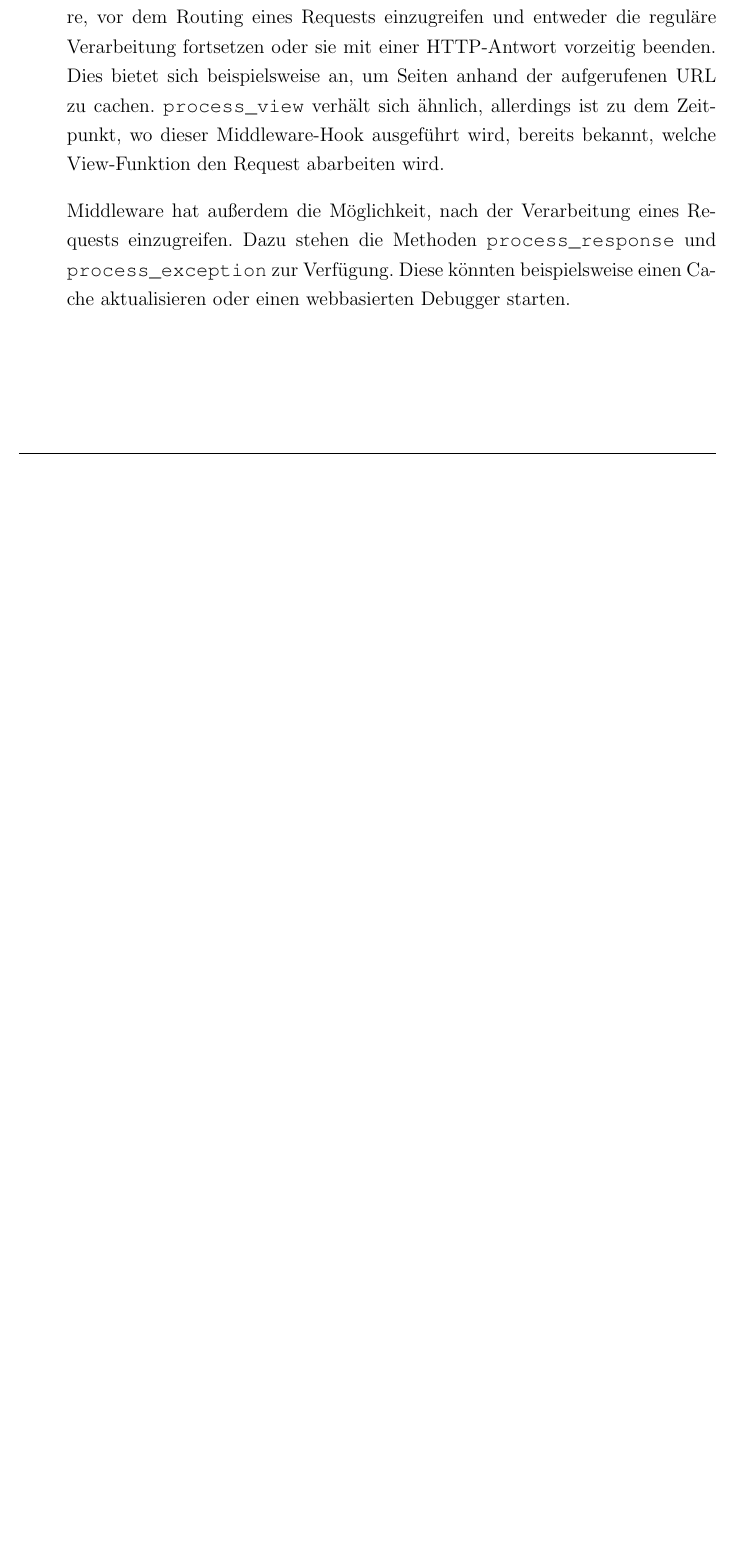
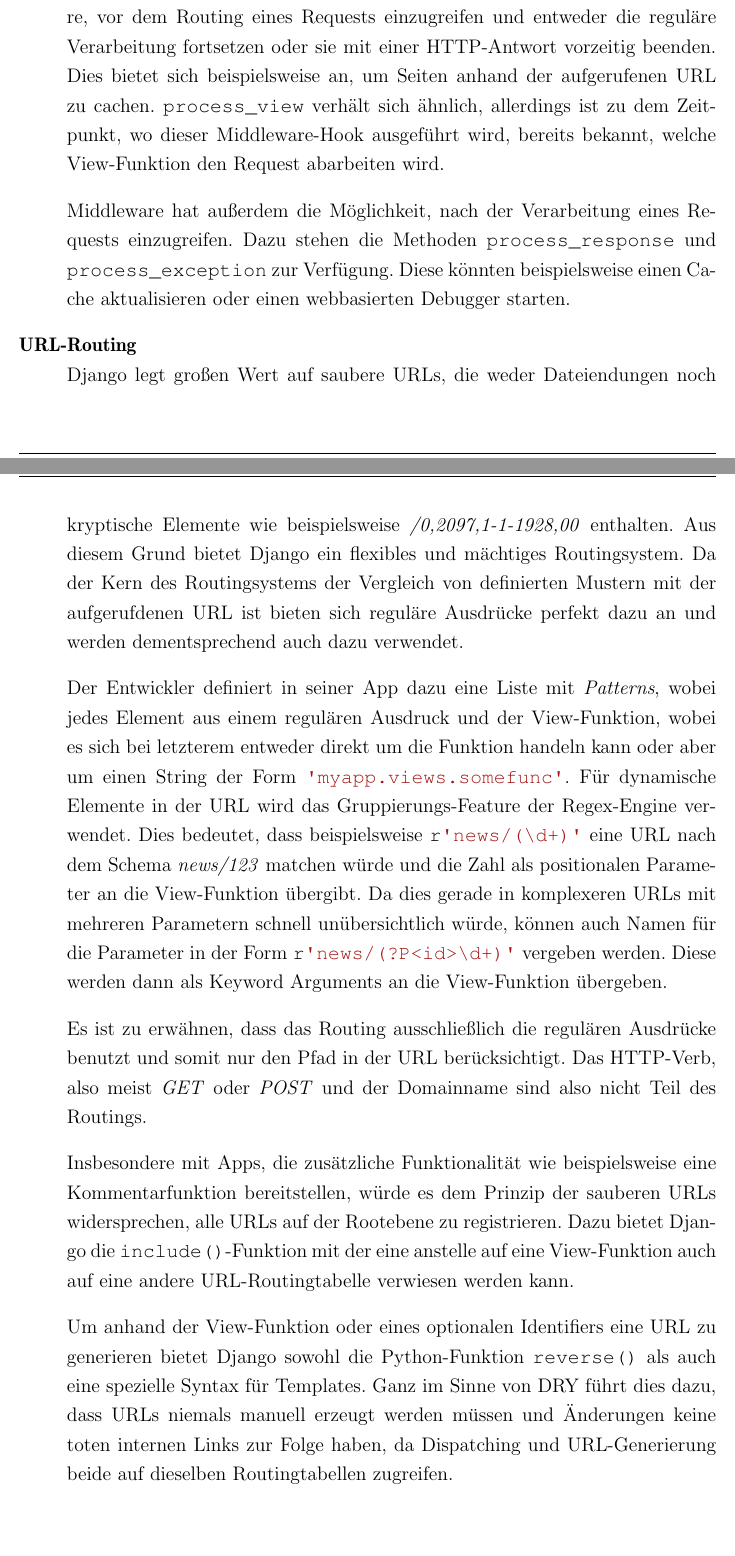
Before and after one commit to ThiefMaster/master-thesis, a LaTeX thesis (Thesis.tex, which reads 03b_Django.tex): part of page 37 of 39 before the commit and two parts of pages 37 and 38 of 40 after it, the two joined at a grey line, cut so that both start at the same text, the shorter picture padded with empty space. Compiled offline with pdfLaTeX; an older LaTeX class or package is replaced by its successor.

Commit message:
Frameworks/Django/Routing

```diff
--- a/03b_Django.tex
+++ b/03b_Django.tex
@@ -45,4 +45,36 @@ stehen die Methoden \lstinline{process_response} und \lstinline{process_exceptio
 Diese könnten beispielsweise einen Cache aktualisieren oder einen webbasierten Debugger starten.
 
 
+\item[URL-Routing] \hfill \\
+Django legt großen Wert auf saubere URLs, die weder Dateiendungen noch kryptische Elemente wie
+beispielsweise \emph{/0,2097,1-1-1928,00} enthalten. Aus diesem Grund bietet Django ein flexibles
+und mächtiges Routingsystem. Da der Kern des Routingsystems der Vergleich von definierten Mustern
+mit der aufgerufdenen URL ist bieten sich reguläre Ausdrücke perfekt dazu an und werden
+dementsprechend auch dazu verwendet.
+
+Der Entwickler definiert in seiner App dazu eine Liste mit \emph{Patterns}, wobei jedes Element aus
+einem regulären Ausdruck und der View-Funktion, wobei es sich bei letzterem entweder direkt um die
+Funktion handeln kann oder aber um einen String der Form \lstinline{'myapp.views.somefunc'}. Für
+dynamische Elemente in der URL wird das Gruppierungs-Feature der Regex-Engine verwendet. Dies
+bedeutet, dass beispielsweise \lstinline{r'news/(\d+)'} eine URL nach dem Schema \emph{news/123}
+matchen würde und die Zahl als positionalen Parameter an die View-Funktion übergibt. Da dies gerade
+in komplexeren URLs mit mehreren Parametern schnell unübersichtlich würde, können auch Namen für die
+Parameter in der Form \lstinline{r'news/(?P<id>\d+)'} vergeben werden. Diese werden dann als Keyword
+Arguments an die View-Funktion übergeben.
+
+Es ist zu erwähnen, dass das Routing ausschließlich die regulären Ausdrücke benutzt und somit nur
+den Pfad in der URL berücksichtigt. Das HTTP-Verb, also meist \emph{GET} oder \emph{POST} und der
+Domainname sind also nicht Teil des Routings.
+
+Insbesondere mit Apps, die zusätzliche Funktionalität wie beispielsweise eine Kommentarfunktion
+bereitstellen, würde es dem Prinzip der sauberen URLs widersprechen, alle URLs auf der Rootebene zu
+registrieren. Dazu bietet Django die \lstinline{include()}-Funktion mit der eine anstelle auf eine
+View-Funktion auch auf eine andere URL-Routingtabelle verwiesen werden kann.
+
+Um anhand der View-Funktion oder eines optionalen Identifiers eine URL zu generieren bietet Django
+sowohl die Python-Funktion \lstinline{reverse()} als auch eine spezielle Syntax für Templates. Ganz
+im Sinne von DRY führt dies dazu, dass URLs niemals manuell erzeugt werden müssen und Änderungen
+keine toten internen Links zur Folge haben, da Dispatching und URL-Generierung beide auf dieselben
+Routingtabellen zugreifen.
+
 \end{description}
```
